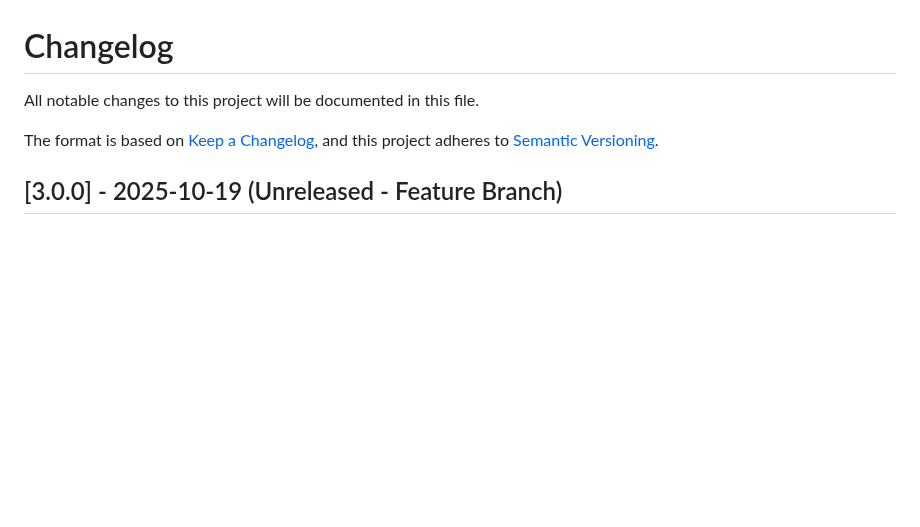
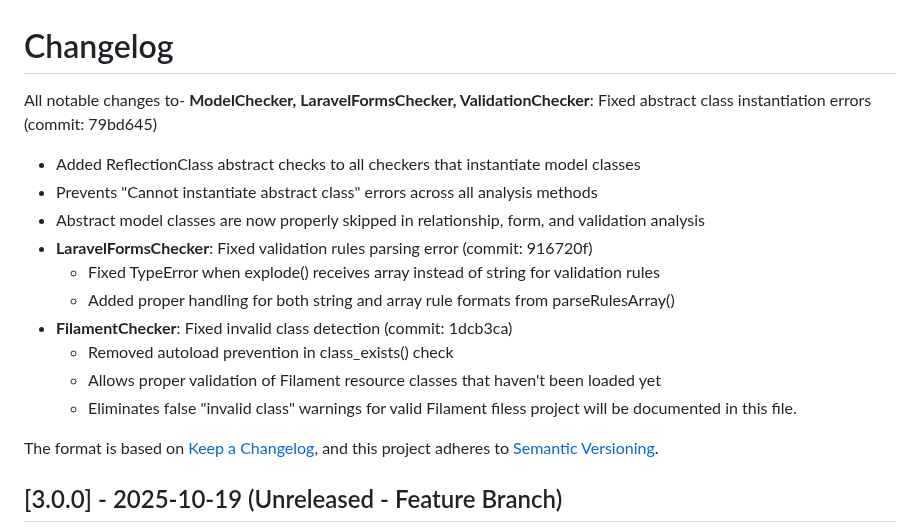
Before and after one commit to ndestates/laravel-model-schema-checker, a Markdown page: CHANGELOG.md, the part around the change. GitHub-like rendering; blank space fills up the shorter version.

```diff
--- a/CHANGELOG.md
+++ b/CHANGELOG.md
@@ -1,6 +1,16 @@
 # Changelog
 
-All notable changes to this project will be documented in this file.
+All notable changes to- **ModelChecker, LaravelFormsChecker, ValidationChecker**: Fixed abstract class instantiation errors (commit: 79bd645)
+  - Added ReflectionClass abstract checks to all checkers that instantiate model classes
+  - Prevents "Cannot instantiate abstract class" errors across all analysis methods
+  - Abstract model classes are now properly skipped in relationship, form, and validation analysis
+- **LaravelFormsChecker**: Fixed validation rules parsing error (commit: 916720f)
+  - Fixed TypeError when explode() receives array instead of string for validation rules
+  - Added proper handling for both string and array rule formats from parseRulesArray()
+- **FilamentChecker**: Fixed invalid class detection (commit: 1dcb3ca)
+  - Removed autoload prevention in class_exists() check
+  - Allows proper validation of Filament resource classes that haven't been loaded yet
+  - Eliminates false "invalid class" warnings for valid Filament filess project will be documented in this file.
 
 The format is based on [Keep a Changelog](https://keepachangelog.com/en/1.0.0/),
 and this project adheres to [Semantic Versioning](https://semver.org/spec/v2.0.0.html).
```
